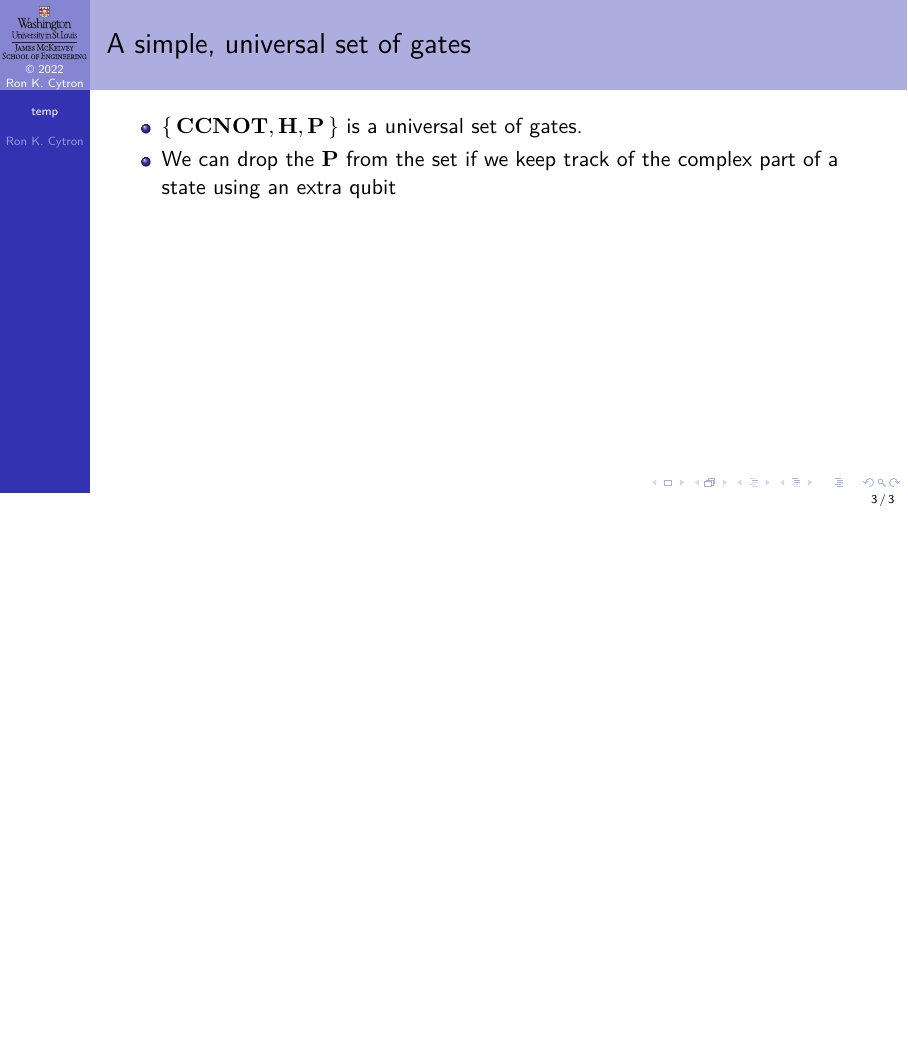
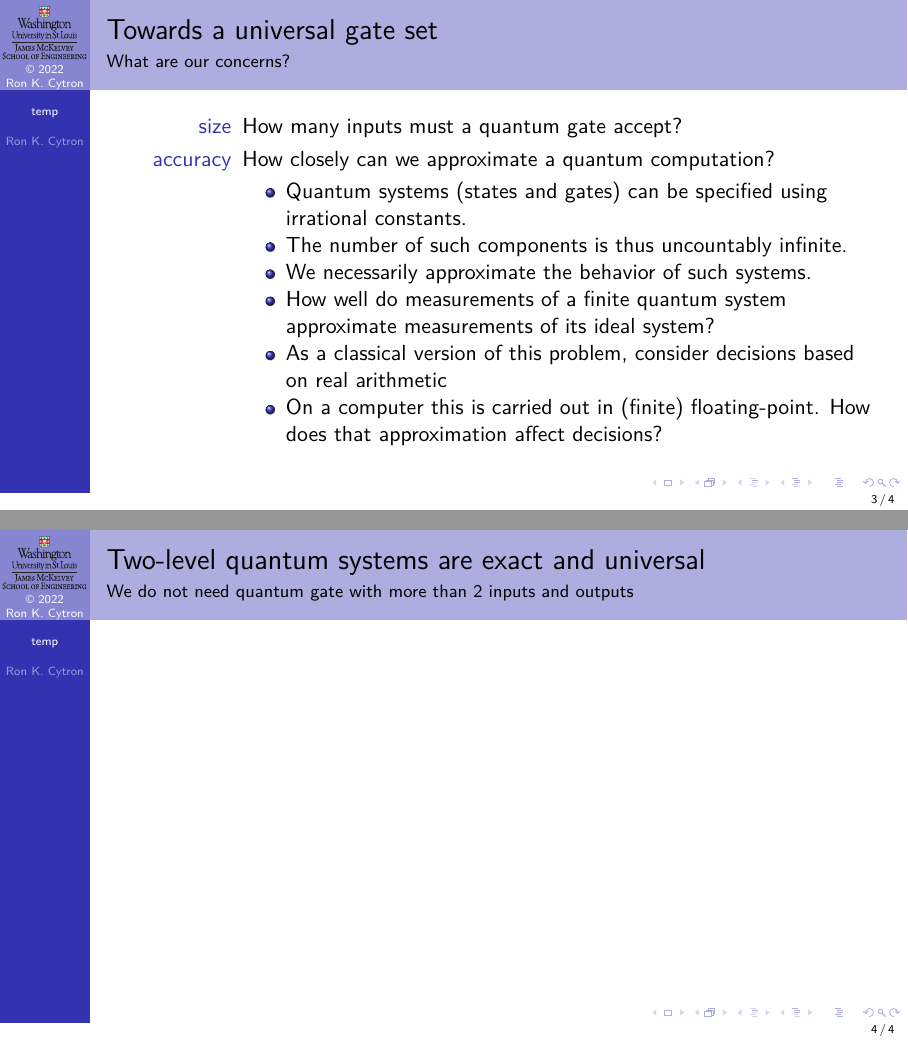
Before and after one commit to ProfRonCytron/ZeboCopy, LaTeX slides (single.tex, which reads temp.tex): page 6 of 6 before the commit and pages 7 and 8 of 8 after it, the two joined at a grey line, the shorter picture padded with empty space. Compiled offline with pdfLaTeX.

Commit message:
Update on Overleaf.

```diff
--- a/temp.tex
+++ b/temp.tex
@@ -11,16 +11,36 @@
 \item<1->[no superposition]  The gate set \Set{\NamedGate{CNOT}} cannot create superposition on its own.  \only<1>{It maps basis states to other basis states, but cannot introduce superposition where there was none before. \begin{center}\CNOTMatrix\end{center}}
 \item<2->[no entanglement]  The set \Set{\Hadamard} creates superpositions, but not entanglement.\only<2>{  Any gate that operates only a single qubit cannot create entanglement.}
 \item<3->[no phasing]  \Set{\NamedGate{CNOT},\Hadamard} cannot introduce phase.\only<3>{ These gates create superpositions and entanglement, but given real inputs they can create only real outputs. A gate must be able to create \emph{complex outputs} from real inputs to introduce phase.}
-\item<4->[the stabilizer gates] \Set{\NamedGate{CNOT},\Hadamard,\NamedGate{S}} is not universal, where $\NamedGate{S}=\SQBG{}{1}{0}{0}{\NiceI}$.  This  set includes the \href{https://en.wikipedia.org/wiki/Quantum_logic_gate\#Phase_shift_gates}{phase gate} \NamedGate{S}, so it has none of the above deficiencies, but it is not universal.  \only<4>{The \href{https://en.wikipedia.org/wiki/Gottesman\%E2\%80\%93Knill_theorem}{Gottesman--Knill theorem} proves that circuits comprised of these gates can be simulated classically in polynomial time, so they cannot capture problems for which quantum gives exponential speedup over classical computing.  We study this later.}
+\item<4->[the \emph{stabilizer} gates] \Set{\NamedGate{CNOT},\Hadamard,\NamedGate{S}}, where $\NamedGate{S}=\SQBG{}{1}{0}{0}{\NiceI}$.  This  set includes the \href{https://en.wikipedia.org/wiki/Quantum_logic_gate\#Phase_shift_gates}{phase gate} \NamedGate{S}, so it has none of the above deficiencies, but it is not universal.  \only<4>{The \href{https://en.wikipedia.org/wiki/Gottesman\%E2\%80\%93Knill_theorem}{Gottesman--Knill theorem} proves that circuits comprised of these gates can be simulated classically in polynomial time, so they cannot capture problems for which quantum gives exponential speedup over classical computing.  We study this later.}
 
 \end{description}
 
 \end{frame}
 
-\begin{frame}{A simple, universal set of gates}{}
+\begin{frame}{Towards a universal gate set}{What are our concerns?}
+\begin{description}
+  \item[size] How many inputs must a quantum gate accept?
+  \only<1>{%
 \begin{itemize}
-    \item \Set{\CCNOT, \Hadamard, \NamedGate{P}} is a universal set of gates.
-    \item We can drop the \NamedGate{P} from the set if we keep track of the complex part of a state using an extra qubit
-\end{itemize}
+    \item Consider a unitary transformation on $n$ qubits, where arbitrary entanglement might be a pre- or post-condition of the transformation.
+    \item Must we realize this using a gate that handles $n$~qubits?
+    \item As a classical version of this problem, consider computing a function of $n$~bits that is true if and only if all the $n$~bits are true: $\mbox{And}\left(q_{1},  q_{2}, \ldots, q_{n}\right)$.
+    \item We might think that this operation must take in all the bits to produce an answer, but we know we can break this down into operations involving only two bits at a time.
+\end{itemize}}
+  \item[accuracy] How closely can we approximate a quantum computation?
+  \only<2>{%
+  \begin{itemize}
+      \item Quantum systems (states and gates) can be specified using irrational constants.
+      \item The number of such components is thus uncountably infinite.
+      \item We necessarily approximate the behavior of such systems.
+      \item How well do measurements of a finite quantum system approximate measurements of its ideal system?
+      \item As a classical version of this problem, consider decisions based on real arithmetic
+      \item On a computer this is carried out in (finite) floating-point.  How does that approximation affect decisions?
+  \end{itemize}}
+\end{description}
+\end{frame}
+
+\begin{frame}{Two-level quantum systems are exact and universal}{We do not need quantum gate with more than 2 inputs and outputs}
+
 
 \end{frame}
```
